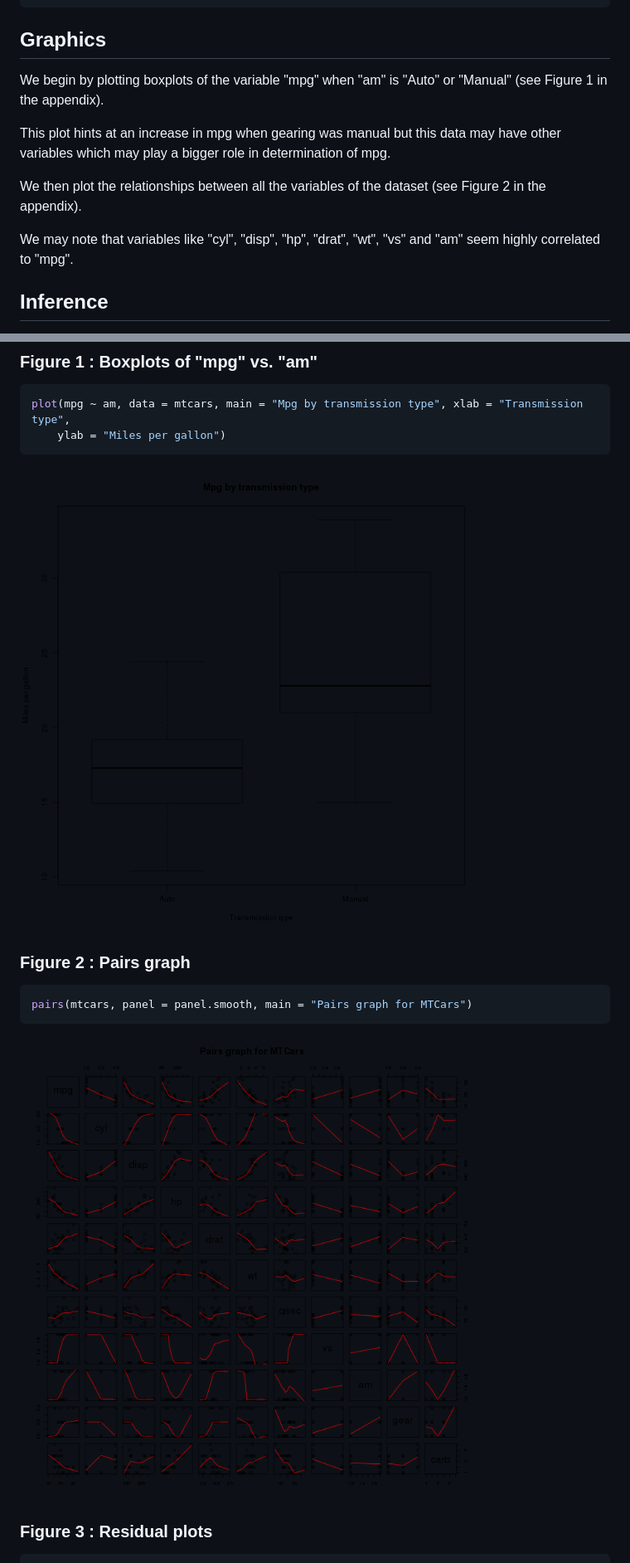
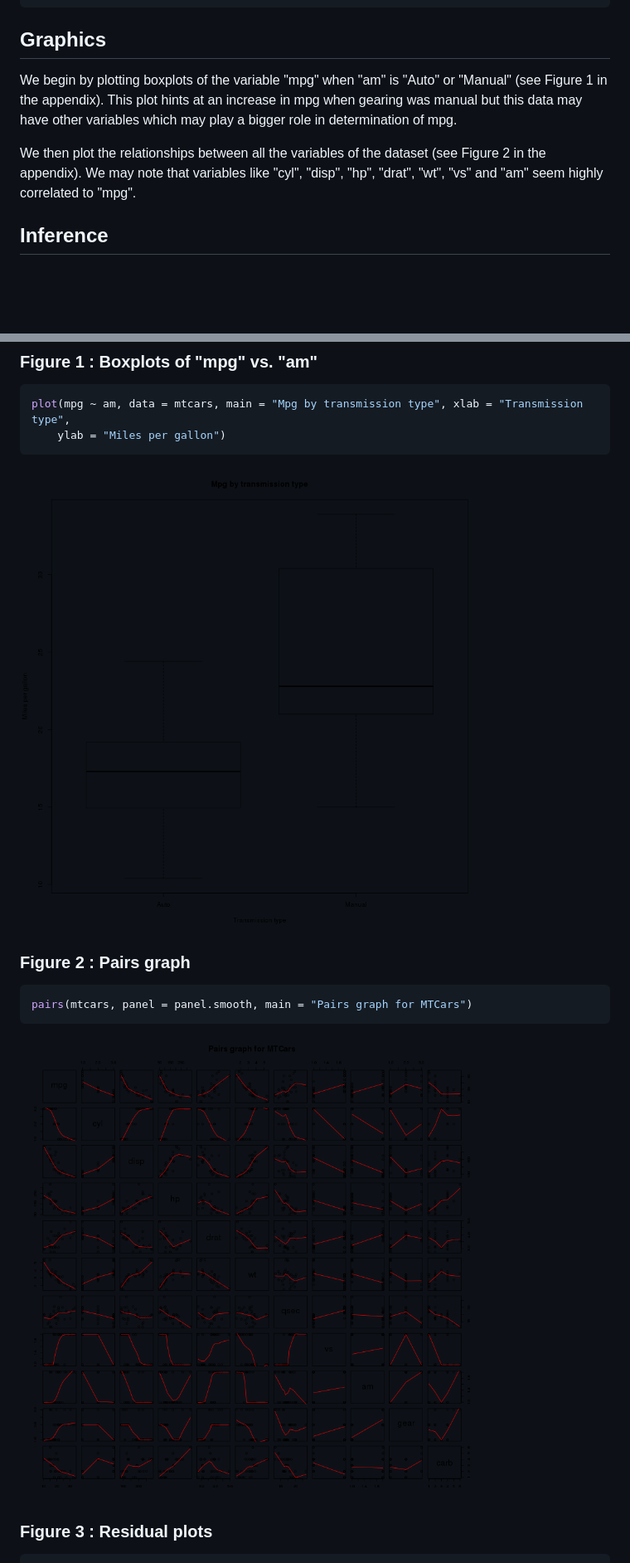
Before and after one commit to ppaquay/RegModels, a Markdown page: Report.md, 2 parts joined by grey strips. Shown at 83% size. Drawn GitHub-style; pictures changed too: figure/unnamed-chunk-13.png, figure/unnamed-chunk-14.png; blank space fills up the shorter version.

```diff
--- a/Report.md
+++ b/Report.md
@@ -55,13 +55,9 @@ levels(mtcars$am) <- c("Auto", "Manual")
 
 ## Graphics
 
-We begin by plotting boxplots of the variable "mpg" when "am" is "Auto" or "Manual" (see Figure 1 in the appendix).
+We begin by plotting boxplots of the variable "mpg" when "am" is "Auto" or "Manual" (see Figure 1 in the appendix). This plot hints at an increase in mpg when gearing was manual but this data may have other variables which may play a bigger role in determination of mpg.
 
-This plot hints at an increase in mpg when gearing was manual but this data may have other variables which may play a bigger role in determination of mpg.
-
-We then plot the relationships between all the variables of the dataset (see Figure 2 in the appendix).
-
-We may note that variables like "cyl", "disp", "hp", "drat", "wt", "vs" and "am" seem highly correlated to "mpg".
+We then plot the relationships between all the variables of the dataset (see Figure 2 in the appendix). We may note that variables like "cyl", "disp", "hp", "drat", "wt", "vs" and "am" seem highly correlated to "mpg".
 
 ## Inference
 
```
Also changed, not shown: other parts of Report.md (+3 -3 lines), figure/unnamed-chunk-15.png, 3 other files.
